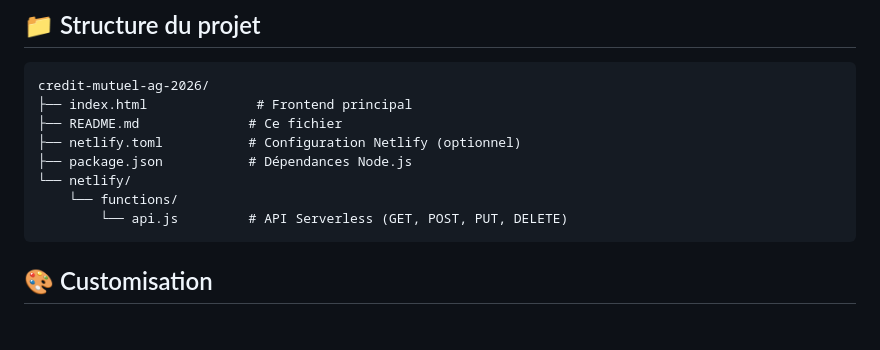
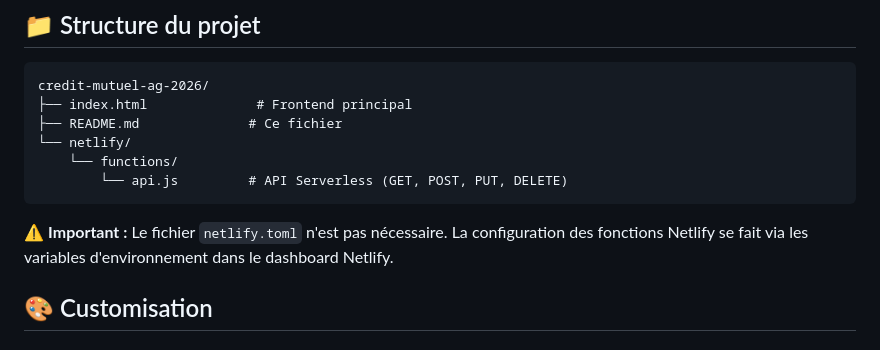
Before and after one commit to Laurent-67370/Credit-Mutuel-du-20032026, a Markdown page: README.md, the part around the change. GitHub-like rendering.

````diff
--- a/README.md
+++ b/README.md
@@ -56,12 +56,12 @@ netlify deploy --prod
 credit-mutuel-ag-2026/
 ├── index.html              # Frontend principal
 ├── README.md              # Ce fichier
-├── netlify.toml           # Configuration Netlify (optionnel)
-├── package.json           # Dépendances Node.js
 └── netlify/
     └── functions/
         └── api.js         # API Serverless (GET, POST, PUT, DELETE)
 ```
+
+⚠️ **Important :** Le fichier `netlify.toml` n'est pas nécessaire. La configuration des fonctions Netlify se fait via les variables d'environnement dans le dashboard Netlify.
 
 ## 🎨 Customisation
 
````
